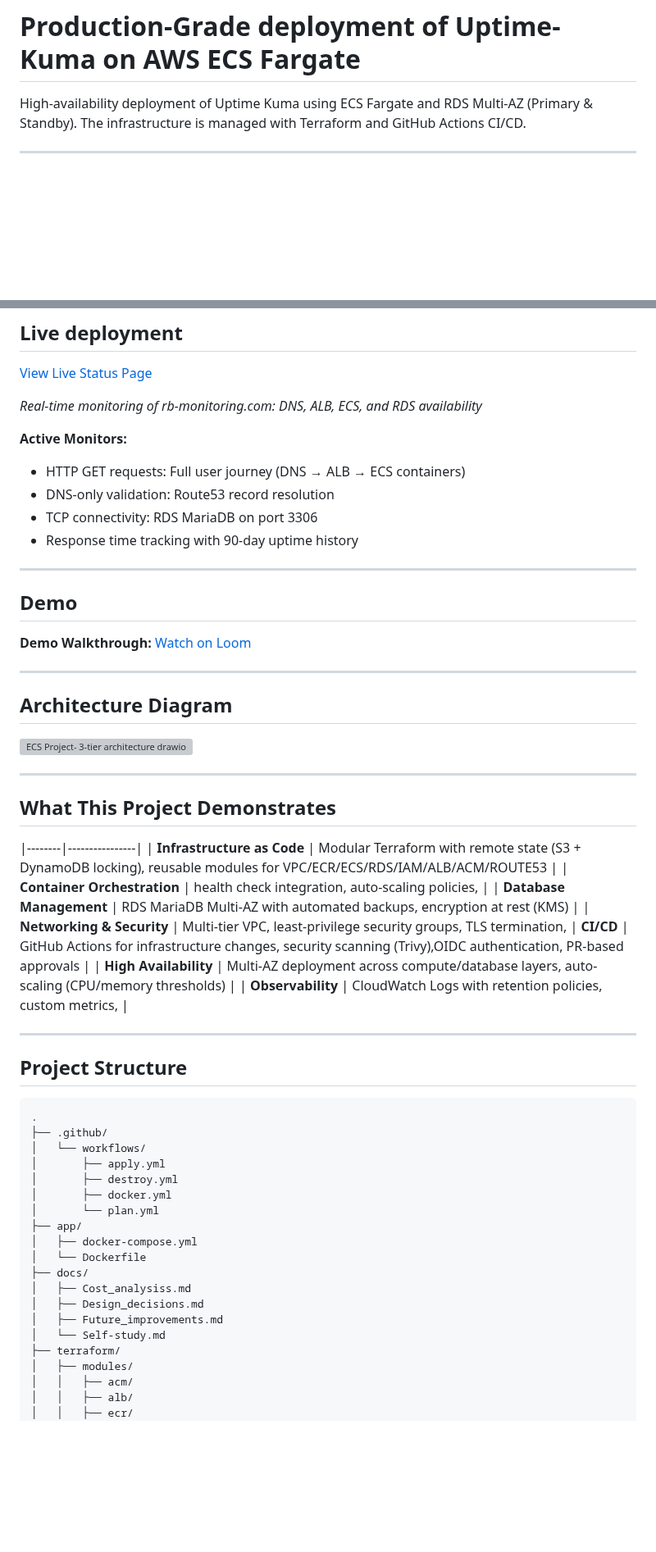
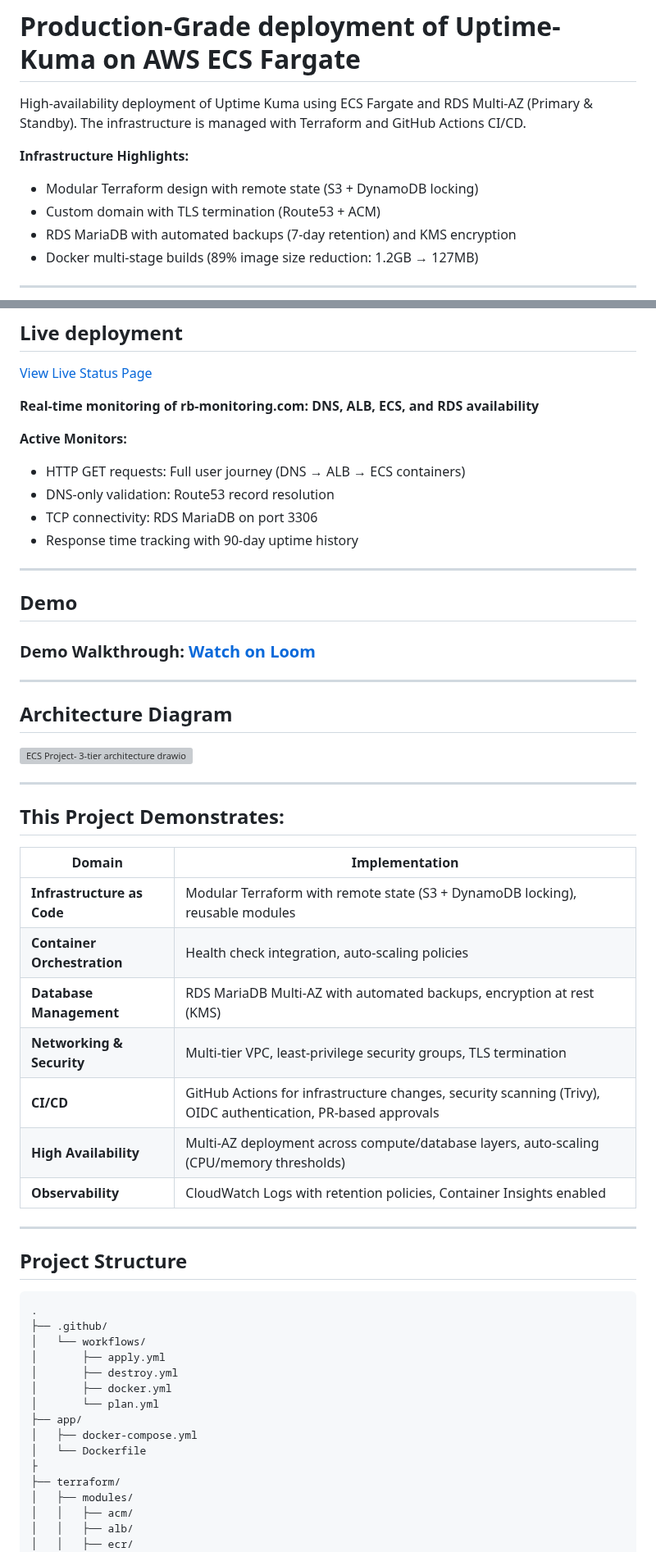
Before and after one commit to RamlaBurhan/Uptime_Kuma_ECS_Project, a Markdown page: README.md, 2 parts joined by grey strips. Shown at 82% size. Drawn GitHub-style; blank space fills up the shorter version; grey boxes are pictures that could not be loaded.

```diff
--- a/README.md
+++ b/README.md
@@ -2,5 +2,11 @@
 
 High-availability deployment of Uptime Kuma using ECS Fargate and RDS Multi-AZ (Primary & Standby). The infrastructure is managed with Terraform and GitHub Actions CI/CD.
 
+**Infrastructure Highlights:**
+- Modular Terraform design with remote state (S3 + DynamoDB locking)
+- Custom domain with TLS termination (Route53 + ACM)
+- RDS MariaDB with automated backups (7-day retention) and KMS encryption
+- Docker multi-stage builds (89% image size reduction: 1.2GB → 127MB)
+
 ---
 
@@ -12,7 +14,7 @@ High-availability deployment of Uptime Kuma using ECS Fargate and RDS Multi-AZ (
 
 [View Live Status Page](https://www.rb-monitoring.com/status/services-health)
 
-*Real-time monitoring of rb-monitoring.com: DNS, ALB, ECS, and RDS availability*
+**Real-time monitoring of rb-monitoring.com: DNS, ALB, ECS, and RDS availability**
 
 **Active Monitors:**
 - HTTP GET requests: Full user journey (DNS → ALB → ECS containers)
@@ -24,7 +26,7 @@ High-availability deployment of Uptime Kuma using ECS Fargate and RDS Multi-AZ (
 
 ## Demo
 
-**Demo Walkthrough:** [Watch on Loom](https://www.loom.com/share/c2b4e52a6f7344f6983eccd27522c598)
+### **Demo Walkthrough:** [Watch on Loom](https://www.loom.com/share/c2b4e52a6f7344f6983eccd27522c598)
 
 ----
 
@@ -34,15 +36,17 @@ High-availability deployment of Uptime Kuma using ECS Fargate and RDS Multi-AZ (
 
 ----
 
-## What This Project Demonstrates
+## This Project Demonstrates:
+
+| Domain | Implementation |
 |--------|----------------|
-| **Infrastructure as Code** | Modular Terraform with remote state (S3 + DynamoDB locking), reusable modules for VPC/ECR/ECS/RDS/IAM/ALB/ACM/ROUTE53 |
-| **Container Orchestration** | health check integration, auto-scaling policies,  |
+| **Infrastructure as Code** | Modular Terraform with remote state (S3 + DynamoDB locking), reusable modules |
+| **Container Orchestration** | Health check integration, auto-scaling policies |
 | **Database Management** | RDS MariaDB Multi-AZ with automated backups, encryption at rest (KMS) |
-| **Networking & Security** | Multi-tier VPC, least-privilege security groups, TLS termination,
-| **CI/CD** | GitHub Actions for infrastructure changes, security scanning (Trivy),OIDC authentication, PR-based approvals |
+| **Networking & Security** | Multi-tier VPC, least-privilege security groups, TLS termination |
+| **CI/CD** | GitHub Actions for infrastructure changes, security scanning (Trivy), OIDC authentication, PR-based approvals |
 | **High Availability** | Multi-AZ deployment across compute/database layers, auto-scaling (CPU/memory thresholds) |
-| **Observability** | CloudWatch Logs with retention policies, custom metrics, |
+| **Observability** | CloudWatch Logs with retention policies, Container Insights enabled |
 
 ---
 
@@ -59,11 +63,7 @@ High-availability deployment of Uptime Kuma using ECS Fargate and RDS Multi-AZ (
 ├── app/
 │   ├── docker-compose.yml
 │   └── Dockerfile
-├── docs/
-│   ├── Cost_analysiss.md
-│   ├── Design_decisions.md
-│   ├── Future_improvements.md
-│   └── Self-study.md
+├
 ├── terraform/
 │   ├── modules/
 │   │   ├── acm/
```
Also changed, not shown: other parts of README.md (+37 -21 lines).
